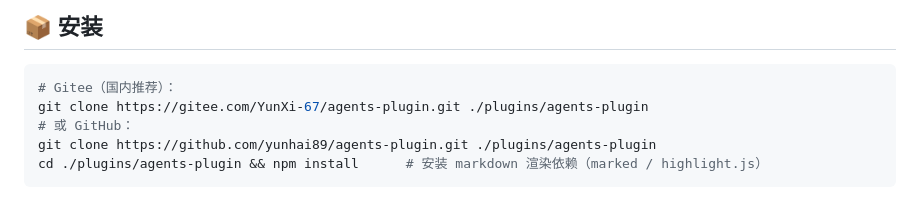
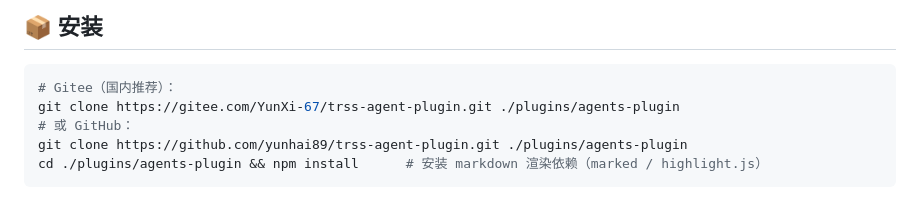
Before and after one commit to yunhai89/agents-plugin, a Markdown page: README.md, the part around the change. GitHub-like rendering.

Commit message:
docs(seo): README 安装地址改为新仓库名 trss-agent-plugin
gitee/github clone URL: agents-plugin→trss-agent-plugin(对齐改名)。clone 目标目录 ./plugins/agents-plugin 保持不变(Yunzai 目录约定+现有部署不破坏)。

Co-Authored-By: Claude <noreply@anthropic.com>

````diff
--- a/README.md
+++ b/README.md
@@ -125,9 +125,9 @@
 
 ```bash
 # Gitee（国内推荐）：
-git clone https://gitee.com/YunXi-67/agents-plugin.git ./plugins/agents-plugin
+git clone https://gitee.com/YunXi-67/trss-agent-plugin.git ./plugins/agents-plugin
 # 或 GitHub：
-git clone https://github.com/yunhai89/agents-plugin.git ./plugins/agents-plugin
+git clone https://github.com/yunhai89/trss-agent-plugin.git ./plugins/agents-plugin
 cd ./plugins/agents-plugin && npm install      # 安装 markdown 渲染依赖（marked / highlight.js）
 ```
 
````
